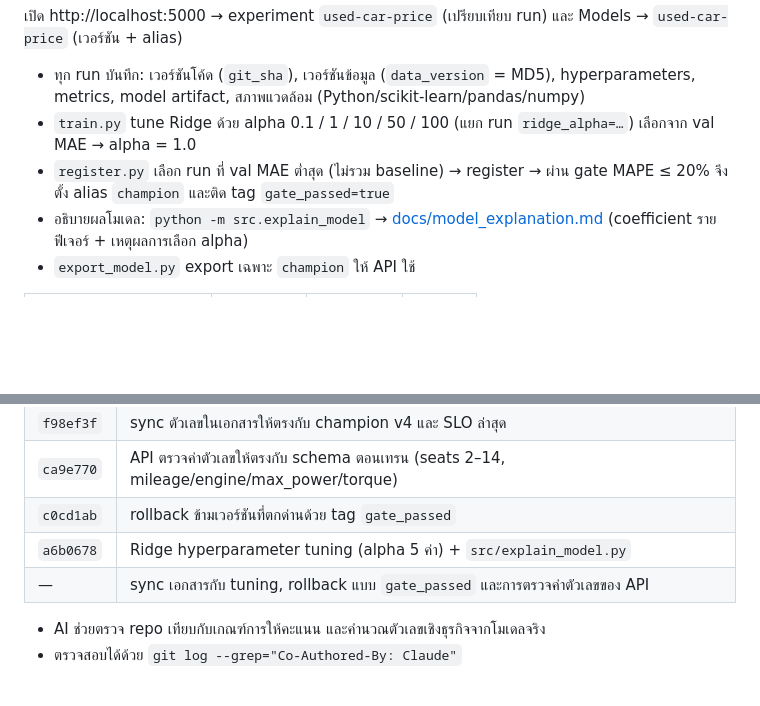
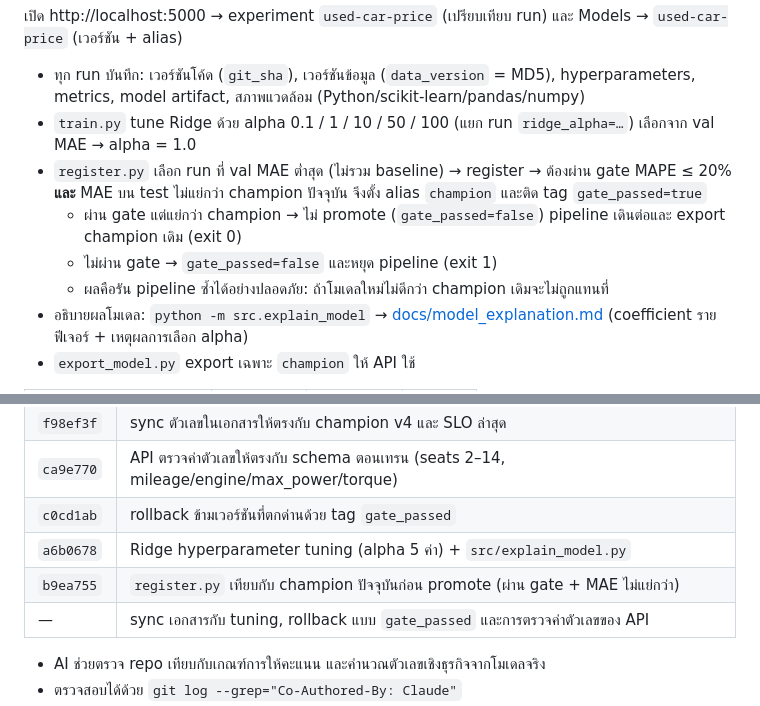
Before and after one commit to manatsanancha-sys/UsedCarPrice-mlops, a Markdown page: README.md, 2 parts joined by grey strips. GitHub-like rendering; blank space fills up the shorter version.

Commit message:
Document register.py champion comparison in README and report outline
Co-Authored-By: Claude Opus 5.5 <noreply@anthropic.com>

```diff
--- a/README.md
+++ b/README.md
@@ -197,7 +197,10 @@ mlflow ui --backend-store-uri sqlite:///mlflow.db
 
 - ทุก run บันทึก: เวอร์ชันโค้ด (`git_sha`), เวอร์ชันข้อมูล (`data_version` = MD5), hyperparameters, metrics, model artifact, สภาพแวดล้อม (Python/scikit-learn/pandas/numpy)
 - `train.py` tune Ridge ด้วย alpha 0.1 / 1 / 10 / 50 / 100 (แยก run `ridge_alpha=…`) เลือกจาก val MAE → alpha = 1.0
-- `register.py` เลือก run ที่ val MAE ต่ำสุด (ไม่รวม baseline) → register → ผ่าน gate MAPE ≤ 20% จึงตั้ง alias `champion` และติด tag `gate_passed=true`
+- `register.py` เลือก run ที่ val MAE ต่ำสุด (ไม่รวม baseline) → register → ต้องผ่าน gate MAPE ≤ 20% **และ** MAE บน test ไม่แย่กว่า champion ปัจจุบัน จึงตั้ง alias `champion` และติด tag `gate_passed=true`
+  - ผ่าน gate แต่แย่กว่า champion → ไม่ promote (`gate_passed=false`) pipeline เดินต่อและ export champion เดิม (exit 0)
+  - ไม่ผ่าน gate → `gate_passed=false` และหยุด pipeline (exit 1)
+  - ผลคือรัน pipeline ซ้ำได้อย่างปลอดภัย: ถ้าโมเดลใหม่ไม่ดีกว่า champion เดิมจะไม่ถูกแทนที่
 - อธิบายผลโมเดล: `python -m src.explain_model` → [docs/model_explanation.md](docs/model_explanation.md) (coefficient รายฟีเจอร์ + เหตุผลการเลือก alpha)
 - `export_model.py` export เฉพาะ `champion` ให้ API ใช้
 
@@ -267,6 +270,7 @@ mlflow ui --backend-store-uri sqlite:///mlflow.db
 | `ca9e770` | API ตรวจค่าตัวเลขให้ตรงกับ schema ตอนเทรน (seats 2–14, mileage/engine/max_power/torque) |
 | `c0cd1ab` | rollback ข้ามเวอร์ชันที่ตกด่านด้วย tag `gate_passed` |
 | `a6b0678` | Ridge hyperparameter tuning (alpha 5 ค่า) + `src/explain_model.py` |
+| `b9ea755` | `register.py` เทียบกับ champion ปัจจุบันก่อน promote (ผ่าน gate + MAE ไม่แย่กว่า) |
 | — | sync เอกสารกับ tuning, rollback แบบ `gate_passed` และการตรวจค่าตัวเลขของ API |
 
 - AI ช่วยตรวจ repo เทียบกับเกณฑ์การให้คะแนน และคำนวณตัวเลขเชิงธุรกิจจากโมเดลจริง
```
Also changed, not shown: docs/REPORT_OUTLINE.md (+4 -3 lines).
